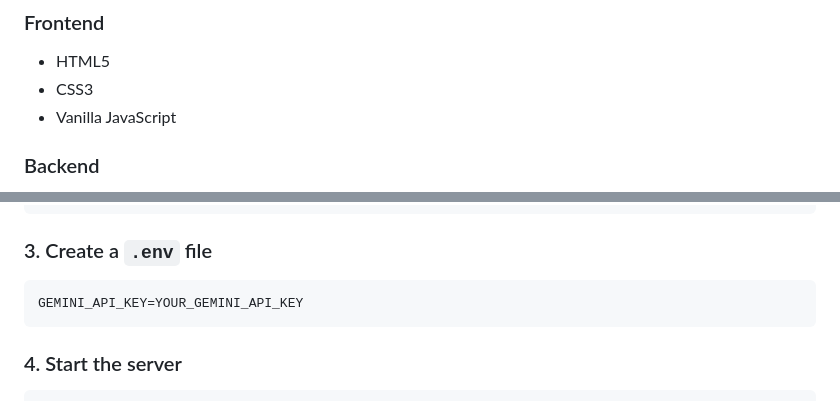
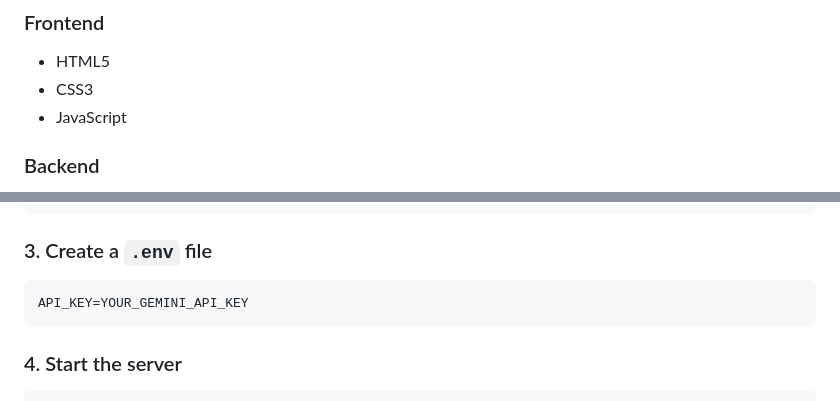
Before and after one commit to dhruvparashar05/Charcha-With-a-Chai, a Markdown page: README.md, 2 parts joined by grey strips. Rendered like a GitHub page.

````diff
--- a/README.md
+++ b/README.md
@@ -58,7 +58,7 @@ A sarcastic yet helpful senior software engineer who roasts coding mistakes whil
 ### Frontend
 - HTML5
 - CSS3
-- Vanilla JavaScript
+- JavaScript
 
 ### Backend
 - Node.js
@@ -109,7 +109,7 @@ npm install
 ### 3. Create a `.env` file
 
 ```env
-GEMINI_API_KEY=YOUR_GEMINI_API_KEY
+API_KEY=YOUR_GEMINI_API_KEY
 ```
 
 ### 4. Start the server
````
